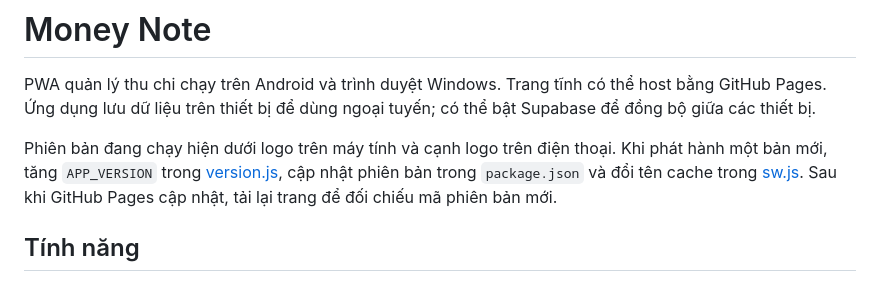
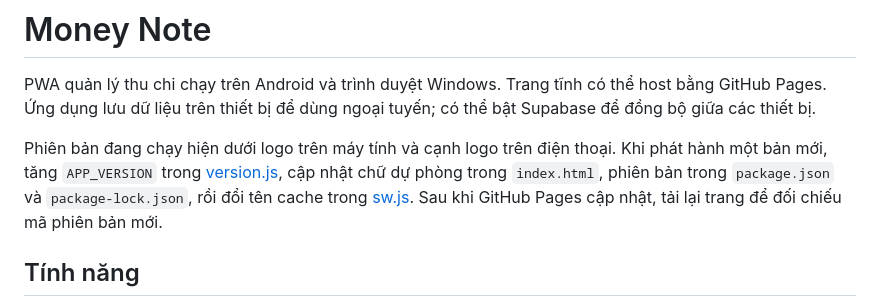
Before and after one commit to sonnch97/money_note, a Markdown page: README.md, the part around the change. GitHub-like rendering.

Commit message:
Document version bump steps

```diff
--- a/README.md
+++ b/README.md
@@ -2,7 +2,7 @@
 
 PWA quản lý thu chi chạy trên Android và trình duyệt Windows. Trang tĩnh có thể host bằng GitHub Pages. Ứng dụng lưu dữ liệu trên thiết bị để dùng ngoại tuyến; có thể bật Supabase để đồng bộ giữa các thiết bị.
 
-Phiên bản đang chạy hiện dưới logo trên máy tính và cạnh logo trên điện thoại. Khi phát hành một bản mới, tăng `APP_VERSION` trong [version.js](version.js), cập nhật phiên bản trong `package.json` và đổi tên cache trong [sw.js](sw.js). Sau khi GitHub Pages cập nhật, tải lại trang để đối chiếu mã phiên bản mới.
+Phiên bản đang chạy hiện dưới logo trên máy tính và cạnh logo trên điện thoại. Khi phát hành một bản mới, tăng `APP_VERSION` trong [version.js](version.js), cập nhật chữ dự phòng trong `index.html`, phiên bản trong `package.json` và `package-lock.json`, rồi đổi tên cache trong [sw.js](sw.js). Sau khi GitHub Pages cập nhật, tải lại trang để đối chiếu mã phiên bản mới.
 
 ## Tính năng
 
```
